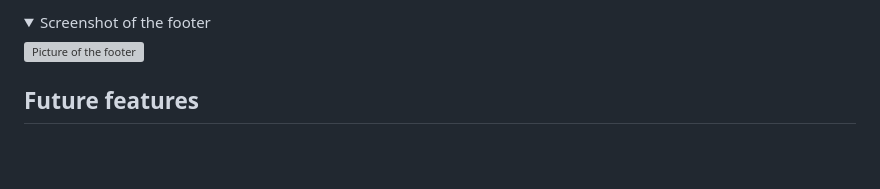
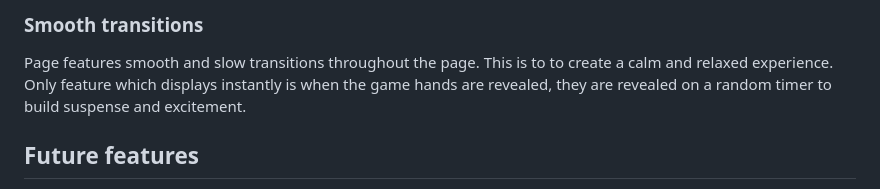
Before and after one commit to NiclO1337/pp2-playtime, a Markdown page: README.md, the part around one of its changes. Drawn GitHub-style; folded sections open; blank space fills up the shorter version; grey boxes are pictures that could not be loaded.

Commit message:
Docs: Add smooth transitions to features and add to testing.md

```diff
--- a/README.md
+++ b/README.md
@@ -141,5 +142,8 @@ The footer is present on all pages. The user can get a reminder about the rules
 
-<details><summary>Screenshot of the footer</summary> <p align="left"><img src="https://res.cloudinary.com/dmntcacug/image/upload/v1696950243/feature-footer_wyenoy.jpg" alt="Picture of the footer" width="500"/></p> </details>
+### Smooth transitions
+
+Page features smooth and slow transitions throughout the page. This is to to create a calm and relaxed experience.
+Only feature which displays instantly is when the game hands are revealed, they are revealed on a random timer to build suspense and excitement.
 
 
 ## Future features
```
Also changed, not shown: other parts of README.md (+1 -0 lines), testing.md (+2 -0 lines).
